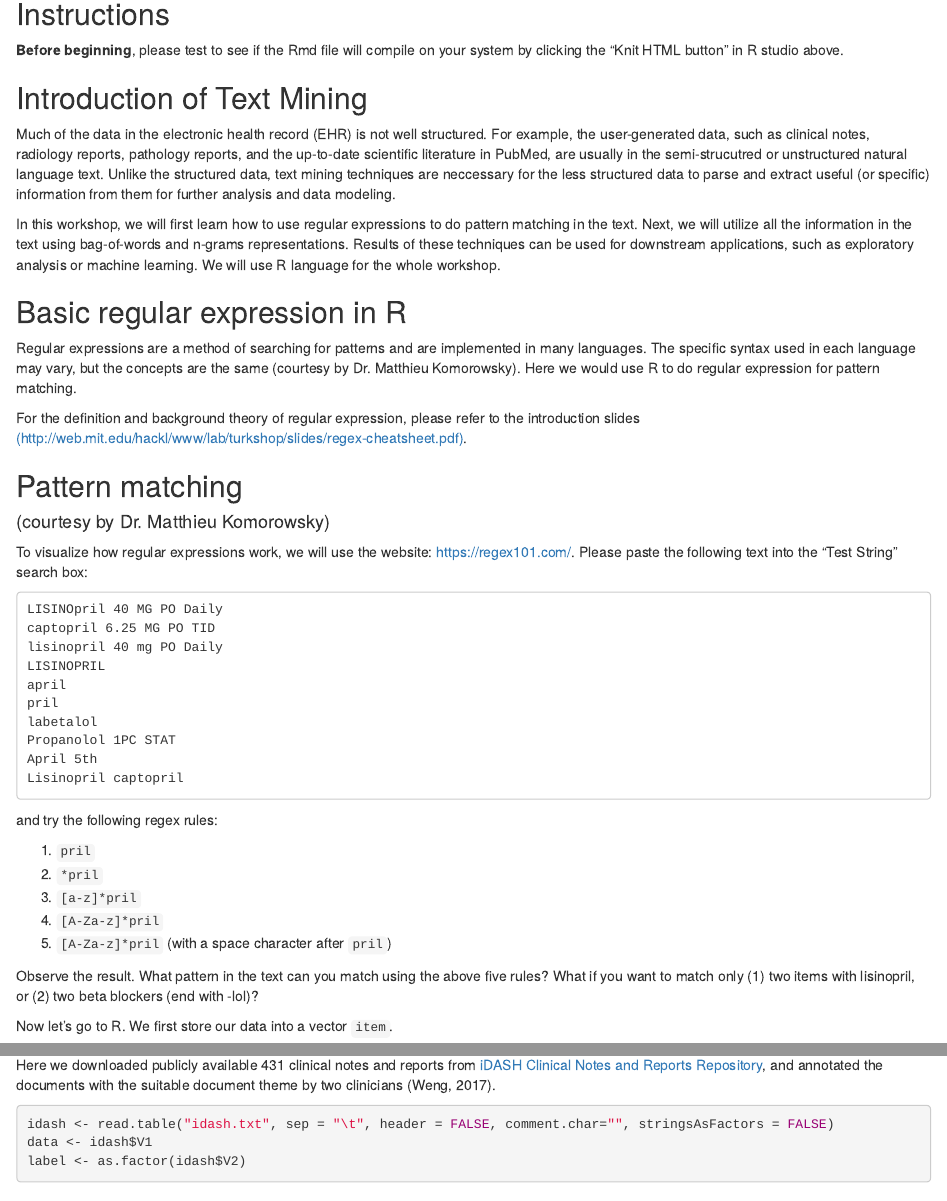
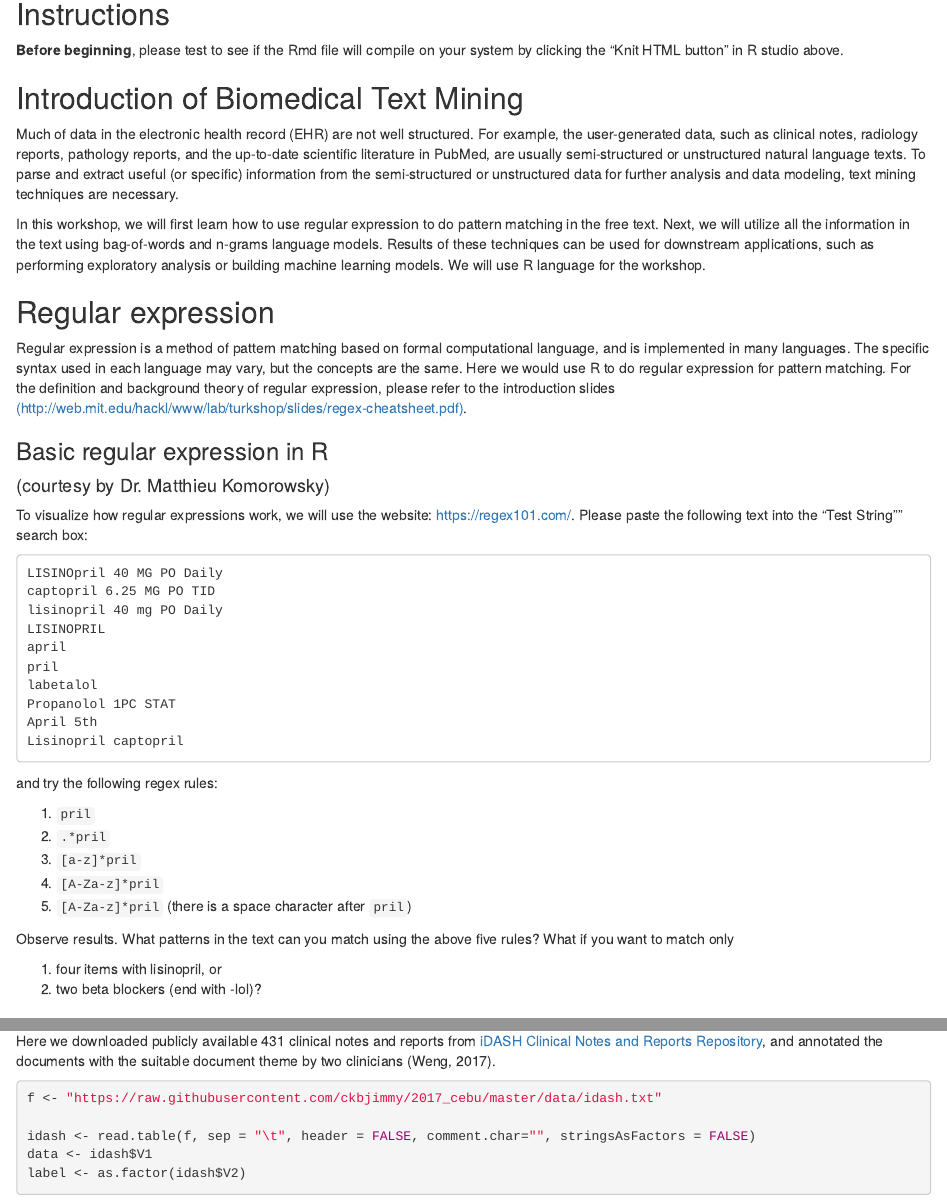
Before and after one commit to ckbjimmy/2017_cebu, an R Markdown document (cebu_workshop1.Rmd): the page in a window 1100 px wide, from 340 px down, and a second part further down, joined at a grey line. Rendered offline with R 4.5, knitr and Pandoc, with nearby package versions; some code elsewhere in the file could not run offline.

Commit message:
update slide

````diff
--- a/cebu_workshop1.Rmd
+++ b/cebu_workshop1.Rmd
@@ -36,24 +36,22 @@ Participants may leave this workshop with skills to:
 **Before beginning**, please test to see if the Rmd file will compile on your system by clicking the "Knit HTML button" in R studio above.
 
 
-## Introduction of Text Mining
+## Introduction of Biomedical Text Mining
 
-Much of the data in the electronic health record (EHR) is not well structured. For example, the user-generated data, such as clinical notes, radiology reports, pathology reports, and the up-to-date scientific literature in PubMed, are usually in the semi-strucutred or unstructured natural language text. Unlike the structured data, text mining techniques are neccessary for the less structured data to parse and extract useful (or specific) information from them for further analysis and data modeling.
+Much of data in the electronic health record (EHR) are not well structured. For example, the user-generated data, such as clinical notes, radiology reports, pathology reports, and the up-to-date scientific literature in PubMed, are usually semi-structured or unstructured natural language texts. To parse and extract useful (or specific) information from the semi-structured or unstructured data for further analysis and data modeling, text mining techniques are necessary.
 
-In this workshop, we will first learn how to use regular expressions to do pattern matching in the text. Next, we will utilize all the information in the text using bag-of-words and n-grams representations. Results of these techniques can be used for downstream applications, such as exploratory analysis or machine learning. We will use R language for the whole workshop.
+In this workshop, we will first learn how to use regular expression to do pattern matching in the free text. Next, we will utilize all the information in the text using bag-of-words and n-grams language models. Results of these techniques can be used for downstream applications, such as performing exploratory analysis or building machine learning models. We will use R language for the workshop.
 
 
-## Basic regular expression in R
+## Regular expression
 
-Regular expressions are a method of searching for patterns and are implemented in many languages. The specific syntax used in each language may vary, but the concepts are the same (courtesy by Dr. Matthieu Komorowsky). Here we would use R to do regular expression for pattern matching.
-
-For the definition and background theory of regular expression, please refer to the introduction slides [(http://web.mit.edu/hackl/www/lab/turkshop/slides/regex-cheatsheet.pdf)](http://web.mit.edu/hackl/www/lab/turkshop/slides/regex-cheatsheet.pdf).
+Regular expression is a method of pattern matching based on formal computational language, and is implemented in many languages. The specific syntax used in each language may vary, but the concepts are the same. Here we would use R to do regular expression for pattern matching. For the definition and background theory of regular expression, please refer to the introduction slides [(http://web.mit.edu/hackl/www/lab/turkshop/slides/regex-cheatsheet.pdf)](http://web.mit.edu/hackl/www/lab/turkshop/slides/regex-cheatsheet.pdf).
 
 
-## Pattern matching
+### Basic regular expression in R
 #### (courtesy by Dr. Matthieu Komorowsky)
 
-To visualize how regular expressions work, we will use the website: [https://regex101.com/](https://regex101.com/). Please paste the following text into the “Test String” search box:
+To visualize how regular expressions work, we will use the website: [https://regex101.com/](https://regex101.com/). Please paste the following text into the "Test String"" search box:
 
 ```
 LISINOpril 40 MG PO Daily
@@ -71,9 +69,12 @@ Lisinopril captopril
 and try the following regex rules:
 
 1. `pril`
-2. `*pril`
+2. `.*pril`
 3. `[a-z]*pril`
 4. `[A-Za-z]*pril`
-5. `[A-Za-z]*pril ` (with a space character after `pril`)
+5. `[A-Za-z]*pril ` (there is a space character after `pril`)
 
-Observe the result. What pattern in the text can you match using the above five rules? What if you want to match only (1) two items with lisinopril, or (2) two beta blockers (end with -lol)?
+Observe results. What patterns in the text can you match using the above five rules? What if you want to match only
+
+(1) four items with lisinopril, or
+(2) two beta blockers (end with -lol)?
@@ -253,7 +268,9 @@ In the previous section, we used regular expressions for pattern matching. Here
 Here we downloaded publicly available 431 clinical notes and reports from [iDASH Clinical Notes and Reports Repository](https://idash-data.ucsd.edu/community/45/), and annotated the documents with the suitable document theme by two clinicians (Weng, 2017).
 
 ```{r}
-idash <- read.table("idash.txt", sep = "\t", header = FALSE, comment.char="", stringsAsFactors = FALSE)
+f <- "https://raw.githubusercontent.com/ckbjimmy/2017_cebu/master/data/idash.txt"
+
+idash <- read.table(f, sep = "\t", header = FALSE, comment.char="", stringsAsFactors = FALSE)
 data <- idash$V1
 label <- as.factor(idash$V2)
 ```
````
Also changed, not shown: cebu_workshop2.Rmd (+1 -1 lines), img/ae.png (added), img/regex.png (added), cebu_workshop1.Rmd (20 more changed lines), 2 other files.
